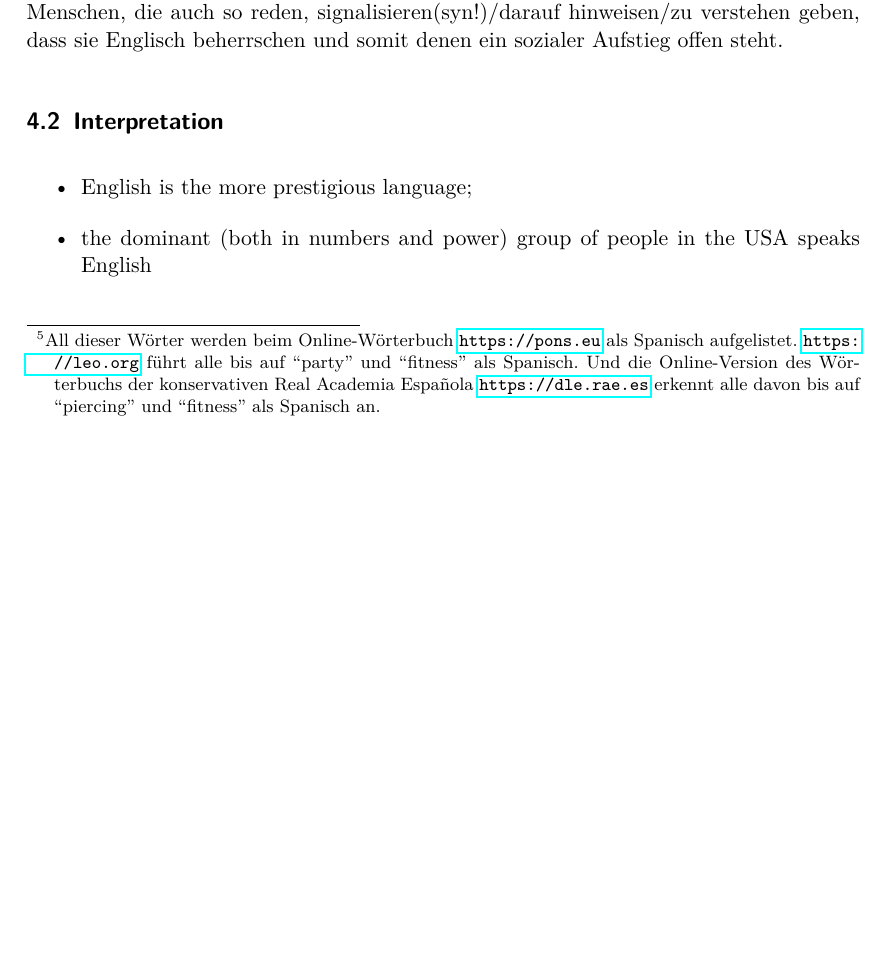
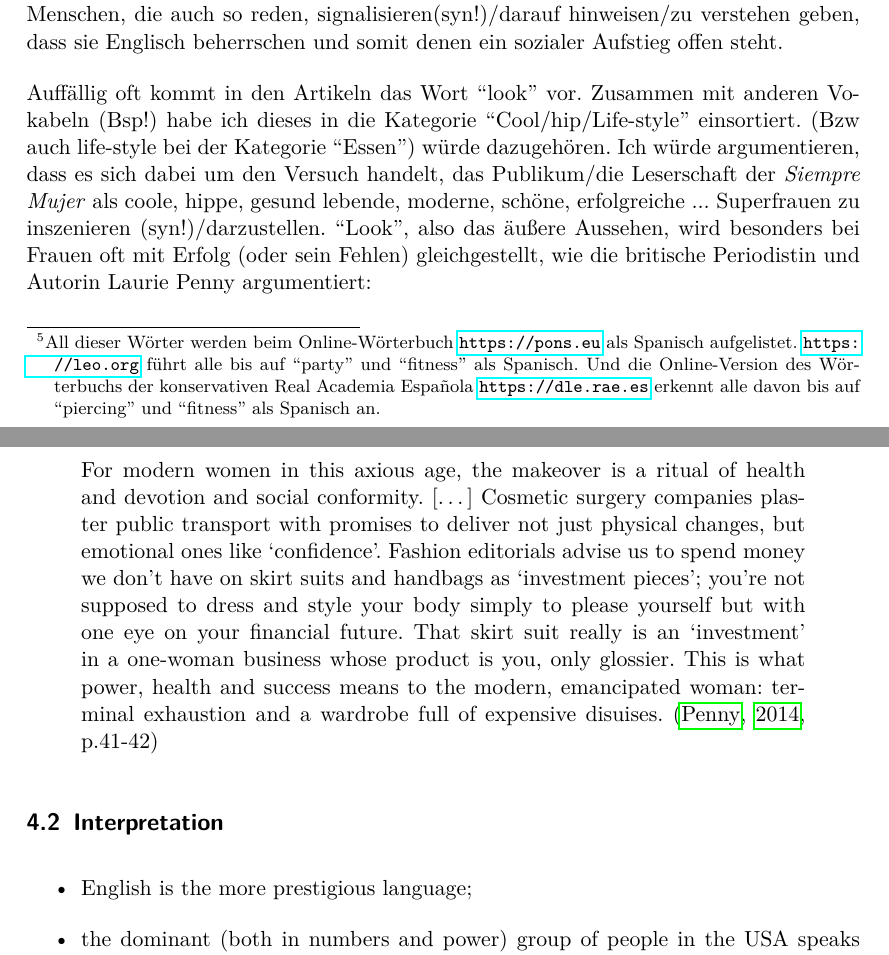
Before and after one commit to lusy/hausarbeiten, a LaTeX document (spanishNYC/hausarbeit/main.tex, which reads spanishNYC/hausarbeit/4-Befunde.tex): part of page 13 of 17 before the commit and two parts of pages 13 and 14 of 17 after it, the two joined at a grey line, cut so that both start at the same text, the shorter picture padded with empty space. Compiled offline with pdfLaTeX.

Commit message:
spanishNYC: analyse "look"

```diff
--- a/spanishNYC/hausarbeit/4-Befunde.tex
+++ b/spanishNYC/hausarbeit/4-Befunde.tex
@@ -89,6 +89,22 @@ Spanischsprachigen Bürgerinnen und solche, die als Latinas identifiziert werden
 Wer gut Englisch beherrscht hat bessere Chancen einen Job zu finden und sozial aufzusteigen.
 Wiederum wird Spanisch mit Marginalisierung, ... asoziiert. % so für das alles brauchen wir eine Quelle.
 Diese Tatsache lässt uns die Vermutung aufstellen, dass öftere Benutzung Englischer Vokabeln eine gewisse Überlegenheit in der sozialen Hierarchie signalisieren/andeuten sollte, bzw. dass Menschen, die auch so reden, signalisieren(syn!)/darauf hinweisen/zu verstehen geben, dass sie Englisch beherrschen und somit denen ein sozialer Aufstieg offen steht.
+
+% Look
+Auffällig oft kommt in den Artikeln das Wort ``look'' vor.
+Zusammen mit anderen Vokabeln (Bsp!) habe ich dieses in die Kategorie ``Cool/hip/Life-style'' einsortiert.
+(Bzw auch life-style bei der Kategorie ``Essen'') würde dazugehören.
+Ich würde argumentieren, dass es sich dabei um den Versuch handelt, das Publikum/die Leserschaft der \textit{Siempre Mujer} als coole, hippe, gesund lebende, moderne, schöne, erfolgreiche ... Superfrauen zu inszenieren (syn!)/darzustellen.
+``Look'', also das äußere Aussehen, wird besonders bei Frauen oft mit Erfolg (oder sein Fehlen) gleichgestellt, wie die britische Periodistin und Autorin Laurie Penny argumentiert:
+
+\begin{quote}
+For modern women in this axious age, the makeover is a ritual of health and devotion and social conformity.
+[\ldots]
+Cosmetic surgery companies plaster public transport with promises to deliver not just physical changes, but emotional ones like `confidence'.
+Fashion editorials advise us to spend money we don't have on skirt suits and handbags as `investment pieces'; you're not supposed to dress and style your body simply to please yourself but with one eye on your financial future.
+That skirt suit really is an `investment' in a one-woman business whose product is you, only glossier.
+This is what power, health and success means to the modern, emancipated woman: terminal exhaustion and a wardrobe full of expensive disuises.~\cite[p.41-42]{Penny14}
+\end{quote}
 
 \begin{comment}
   1. Versuch der Analyse:
```
Also changed, not shown: spanishNYC/hausarbeit/4-Befunde.tex (2 more changed lines).
